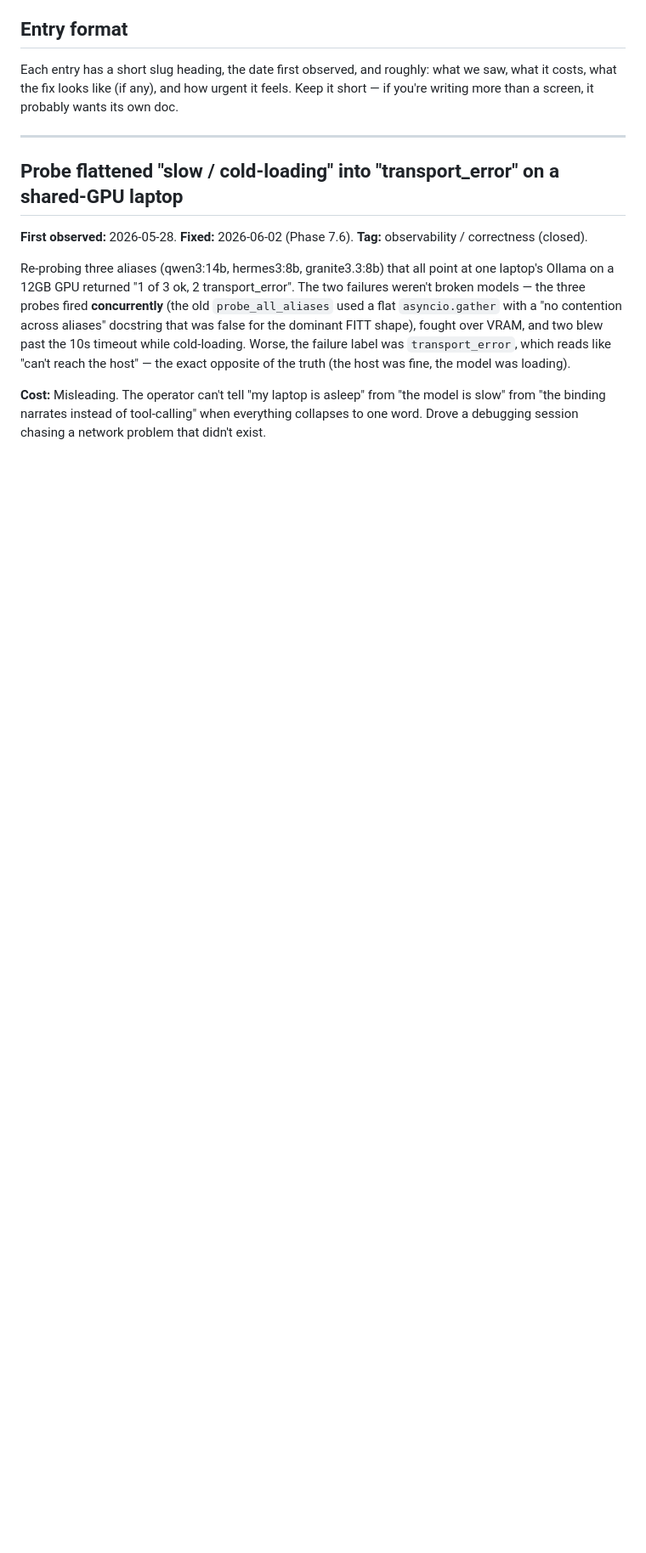
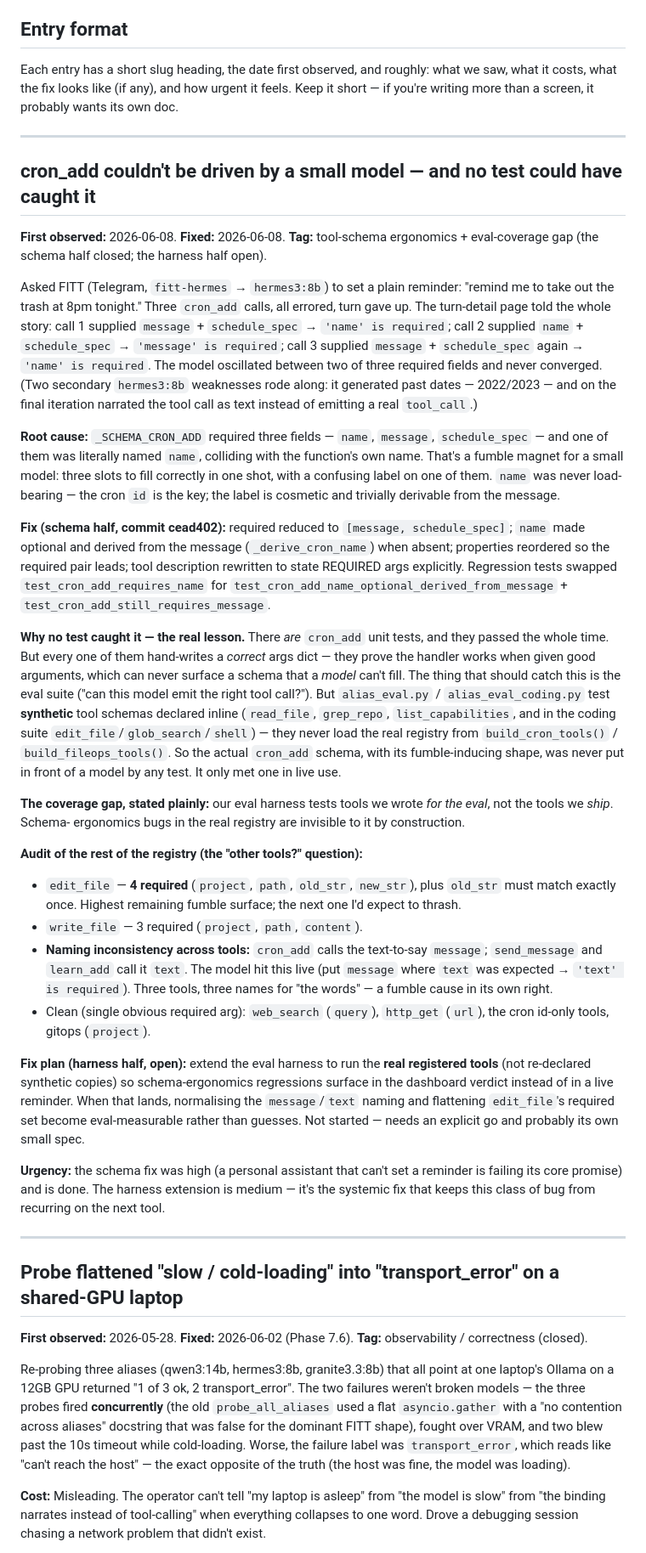
Before and after one commit to qam4/fitt, a Markdown page: docs/observed-issues.md, the part around the change. Shown at 85% size. Rendered like a GitHub page; blank space fills up the shorter version.

Commit message:
docs: log cron_add schema bug + eval-coverage gap
Record the 2026-06-08 reminder failure in observed-issues.md:
why cron_add was undriveable by hermes3:8b (three required
fields, one named `name`), why no test caught it (unit tests
hand-write correct args; the eval harness tests synthetic tool
schemas, never the real registry), the audit of the rest of the
registry (edit_file's 4 required args, the message/text naming
inconsistency), and the open follow-up: extend the eval harness
to exercise the real registered tools.

```diff
--- a/docs/observed-issues.md
+++ b/docs/observed-issues.md
@@ -30,6 +30,95 @@ and roughly: what we saw, what it costs, what the fix looks
 like (if any), and how urgent it feels. Keep it short — if
 you're writing more than a screen, it probably wants its own
 doc.
+
+---
+
+## cron_add couldn't be driven by a small model — and no test could have caught it
+
+**First observed:** 2026-06-08. **Fixed:** 2026-06-08.
+**Tag:** tool-schema ergonomics + eval-coverage gap (the
+schema half closed; the harness half open).
+
+Asked FITT (Telegram, `fitt-hermes` → `hermes3:8b`) to set a
+plain reminder: "remind me to take out the trash at 8pm
+tonight." Three `cron_add` calls, all errored, turn gave up.
+The turn-detail page told the whole story: call 1 supplied
+`message` + `schedule_spec` → `'name' is required`; call 2
+supplied `name` + `schedule_spec` → `'message' is required`;
+call 3 supplied `message` + `schedule_spec` again → `'name' is
+required`. The model oscillated between two of three required
+fields and never converged. (Two secondary `hermes3:8b`
+weaknesses rode along: it generated past dates — 2022/2023 —
+and on the final iteration narrated the tool call as text
+instead of emitting a real `tool_call`.)
+
+**Root cause:** `_SCHEMA_CRON_ADD` required three fields —
+`name`, `message`, `schedule_spec` — and one of them was
+literally named `name`, colliding with the function's own
+name. That's a fumble magnet for a small model: three slots to
+fill correctly in one shot, with a confusing label on one of
+them. `name` was never load-bearing — the cron `id` is the
+key; the label is cosmetic and trivially derivable from the
+message.
+
+**Fix (schema half, commit cead402):** required reduced to
+`[message, schedule_spec]`; `name` made optional and derived
+from the message (`_derive_cron_name`) when absent; properties
+reordered so the required pair leads; tool description rewritten
+to state REQUIRED args explicitly. Regression tests swapped
+`test_cron_add_requires_name` for
+`test_cron_add_name_optional_derived_from_message` +
+`test_cron_add_still_requires_message`.
+
+**Why no test caught it — the real lesson.** There *are*
+`cron_add` unit tests, and they passed the whole time. But
+every one of them hand-writes a *correct* args dict — they
+prove the handler works when given good arguments, which can
+never surface a schema that a *model* can't fill. The thing
+that should catch this is the eval suite ("can this model emit
+the right tool call?"). But `alias_eval.py` /
+`alias_eval_coding.py` test **synthetic** tool schemas declared
+inline (`read_file`, `grep_repo`, `list_capabilities`, and in
+the coding suite `edit_file`/`glob_search`/`shell`) — they
+never load the real registry from `build_cron_tools()` /
+`build_fileops_tools()`. So the actual `cron_add` schema, with
+its fumble-inducing shape, was never put in front of a model by
+any test. It only met one in live use.
+
+**The coverage gap, stated plainly:** our eval harness tests
+tools we wrote *for the eval*, not the tools we *ship*. Schema-
+ergonomics bugs in the real registry are invisible to it by
+construction.
+
+**Audit of the rest of the registry (the "other tools?"
+question):**
+
+- `edit_file` — **4 required** (`project`, `path`, `old_str`,
+  `new_str`), plus `old_str` must match exactly once. Highest
+  remaining fumble surface; the next one I'd expect to thrash.
+- `write_file` — 3 required (`project`, `path`, `content`).
+- **Naming inconsistency across tools:** `cron_add` calls the
+  text-to-say `message`; `send_message` and `learn_add` call it
+  `text`. The model hit this live (put `message` where `text`
+  was expected → `'text' is required`). Three tools, three
+  names for "the words" — a fumble cause in its own right.
+- Clean (single obvious required arg): `web_search` (`query`),
+  `http_get` (`url`), the cron id-only tools, gitops
+  (`project`).
+
+**Fix plan (harness half, open):** extend the eval harness to
+run the **real registered tools** (not re-declared synthetic
+copies) so schema-ergonomics regressions surface in the
+dashboard verdict instead of in a live reminder. When that
+lands, normalising the `message`/`text` naming and flattening
+`edit_file`'s required set become eval-measurable rather than
+guesses. Not started — needs an explicit go and probably its
+own small spec.
+
+**Urgency:** the schema fix was high (a personal assistant that
+can't set a reminder is failing its core promise) and is done.
+The harness extension is medium — it's the systemic fix that
+keeps this class of bug from recurring on the next tool.
 
 ---
 
```
